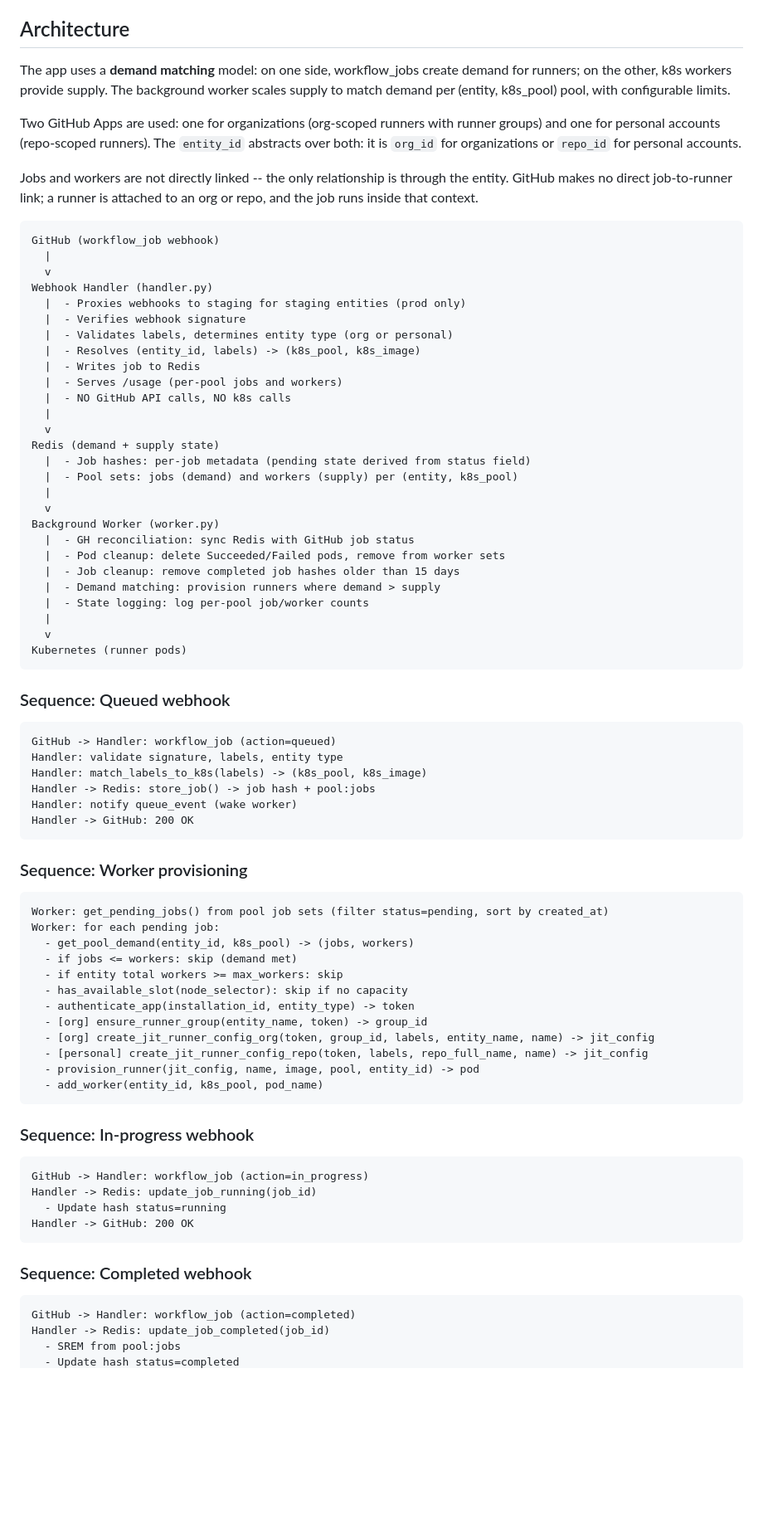
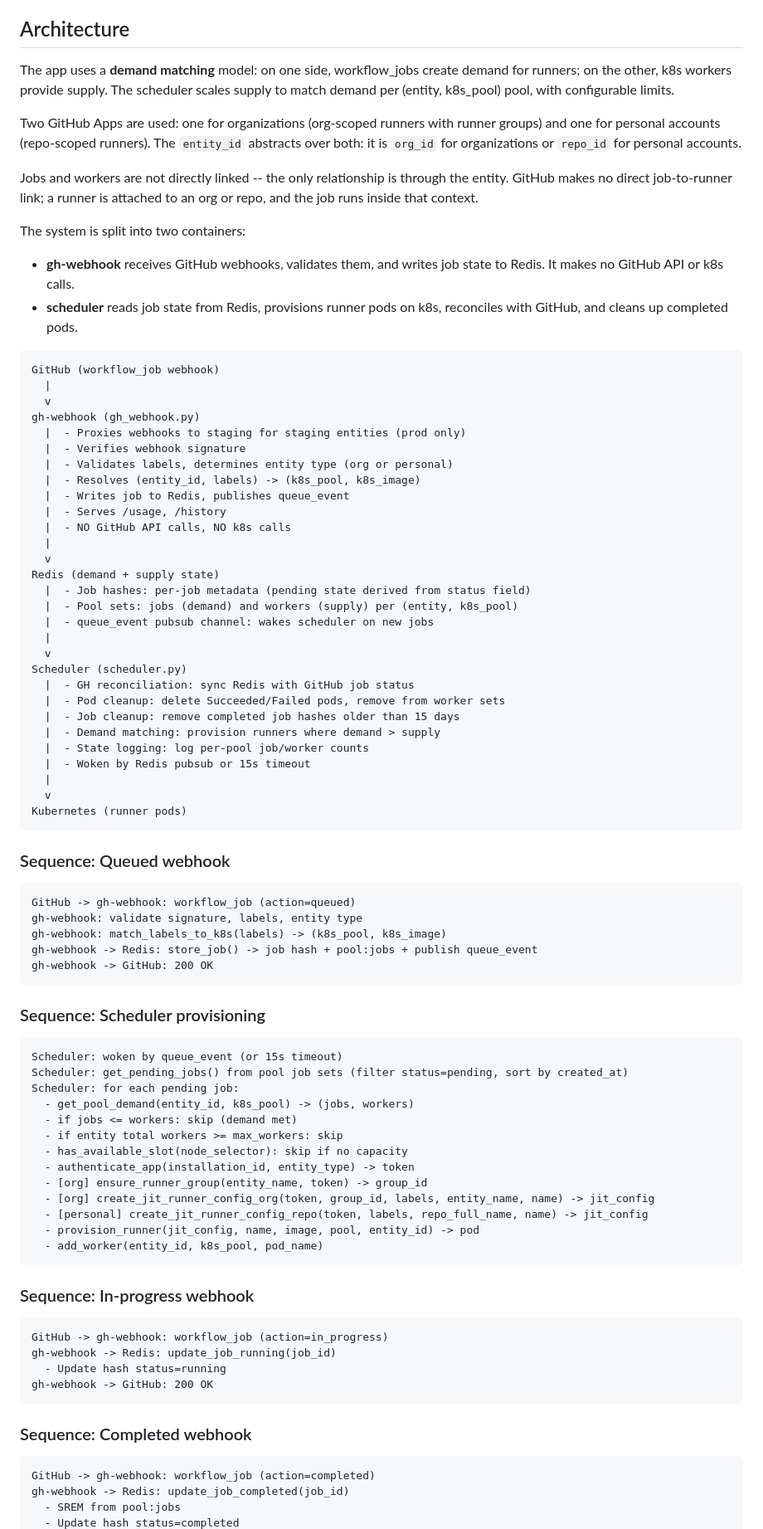
Before and after one commit to riseproject-dev/riscv-runner-app, a Markdown page: README.md, the part around one of its changes. Shown at 83% size. Drawn GitHub-style; blank space fills up the shorter version.

````diff
--- a/README.md
+++ b/README.md
@@ -42,37 +42,43 @@ Available platform labels:
 
 ## Architecture
 
-The app uses a **demand matching** model: on one side, workflow_jobs create demand for runners; on the other, k8s workers provide supply. The background worker scales supply to match demand per (entity, k8s_pool) pool, with configurable limits.
+The app uses a **demand matching** model: on one side, workflow_jobs create demand for runners; on the other, k8s workers provide supply. The scheduler scales supply to match demand per (entity, k8s_pool) pool, with configurable limits.
 
 Two GitHub Apps are used: one for organizations (org-scoped runners with runner groups) and one for personal accounts (repo-scoped runners). The `entity_id` abstracts over both: it is `org_id` for organizations or `repo_id` for personal accounts.
 
 Jobs and workers are not directly linked -- the only relationship is through the entity. GitHub makes no direct job-to-runner link; a runner is attached to an org or repo, and the job runs inside that context.
 
+The system is split into two containers:
+- **gh-webhook** receives GitHub webhooks, validates them, and writes job state to Redis. It makes no GitHub API or k8s calls.
+- **scheduler** reads job state from Redis, provisions runner pods on k8s, reconciles with GitHub, and cleans up completed pods.
+
 ```
 GitHub (workflow_job webhook)
   |
   v
-Webhook Handler (handler.py)
+gh-webhook (gh_webhook.py)
   |  - Proxies webhooks to staging for staging entities (prod only)
   |  - Verifies webhook signature
   |  - Validates labels, determines entity type (org or personal)
   |  - Resolves (entity_id, labels) -> (k8s_pool, k8s_image)
-  |  - Writes job to Redis
-  |  - Serves /usage (per-pool jobs and workers)
+  |  - Writes job to Redis, publishes queue_event
+  |  - Serves /usage, /history
   |  - NO GitHub API calls, NO k8s calls
   |
   v
 Redis (demand + supply state)
   |  - Job hashes: per-job metadata (pending state derived from status field)
   |  - Pool sets: jobs (demand) and workers (supply) per (entity, k8s_pool)
+  |  - queue_event pubsub channel: wakes scheduler on new jobs
   |
   v
-Background Worker (worker.py)
+Scheduler (scheduler.py)
   |  - GH reconciliation: sync Redis with GitHub job status
   |  - Pod cleanup: delete Succeeded/Failed pods, remove from worker sets
   |  - Job cleanup: remove completed job hashes older than 15 days
   |  - Demand matching: provision runners where demand > supply
   |  - State logging: log per-pool job/worker counts
+  |  - Woken by Redis pubsub or 15s timeout
   |
   v
 Kubernetes (runner pods)
@@ -81,19 +87,19 @@ Kubernetes (runner pods)
 ### Sequence: Queued webhook
 
 ```
-GitHub -> Handler: workflow_job (action=queued)
-Handler: validate signature, labels, entity type
-Handler: match_labels_to_k8s(labels) -> (k8s_pool, k8s_image)
-Handler -> Redis: store_job() -> job hash + pool:jobs
-Handler: notify queue_event (wake worker)
-Handler -> GitHub: 200 OK
+GitHub -> gh-webhook: workflow_job (action=queued)
+gh-webhook: validate signature, labels, entity type
+gh-webhook: match_labels_to_k8s(labels) -> (k8s_pool, k8s_image)
+gh-webhook -> Redis: store_job() -> job hash + pool:jobs + publish queue_event
+gh-webhook -> GitHub: 200 OK
 ```
 
-### Sequence: Worker provisioning
+### Sequence: Scheduler provisioning
 
 ```
-Worker: get_pending_jobs() from pool job sets (filter status=pending, sort by created_at)
-Worker: for each pending job:
+Scheduler: woken by queue_event (or 15s timeout)
+Scheduler: get_pending_jobs() from pool job sets (filter status=pending, sort by created_at)
+Scheduler: for each pending job:
   - get_pool_demand(entity_id, k8s_pool) -> (jobs, workers)
   - if jobs <= workers: skip (demand met)
   - if entity total workers >= max_workers: skip
@@ -109,16 +115,16 @@ Worker: for each pending job:
 ### Sequence: In-progress webhook
 
 ```
-GitHub -> Handler: workflow_job (action=in_progress)
-Handler -> Redis: update_job_running(job_id)
+GitHub -> gh-webhook: workflow_job (action=in_progress)
+gh-webhook -> Redis: update_job_running(job_id)
   - Update hash status=running
-Handler -> GitHub: 200 OK
+gh-webhook -> GitHub: 200 OK
 ```
 
 ### Sequence: Completed webhook
 
 ```
-GitHub -> Handler: workflow_job (action=completed)
-Handler -> Redis: update_job_completed(job_id)
+GitHub -> gh-webhook: workflow_job (action=completed)
+gh-webhook -> Redis: update_job_completed(job_id)
   - SREM from pool:jobs
   - Update hash status=completed
````
Also changed, not shown: other parts of README.md (+84 -34 lines).
